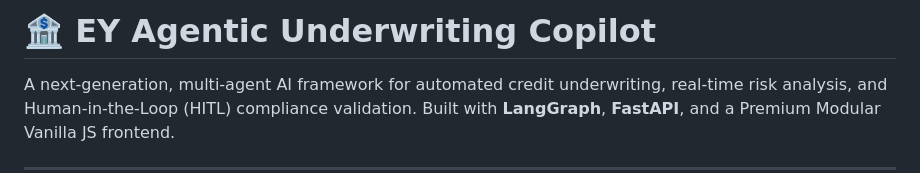
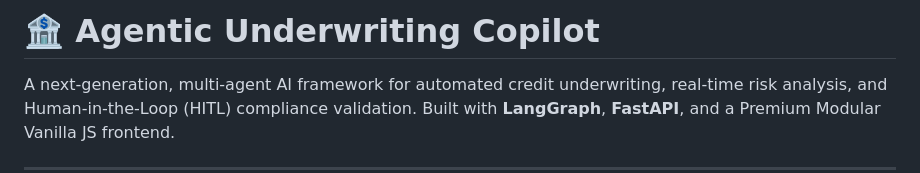
Before and after one commit to itsom-ops/credit_copilot, a Markdown page: README.md, the part around the change. GitHub-like rendering.

Commit message:
Update project name in README

```diff
--- a/README.md
+++ b/README.md
@@ -1,4 +1,4 @@
-# 🏦 EY Agentic Underwriting Copilot
+# 🏦 Agentic Underwriting Copilot
 
 A next-generation, multi-agent AI framework for automated credit underwriting, real-time risk analysis, and Human-in-the-Loop (HITL) compliance validation. Built with **LangGraph**, **FastAPI**, and a Premium Modular Vanilla JS frontend.
 
```
